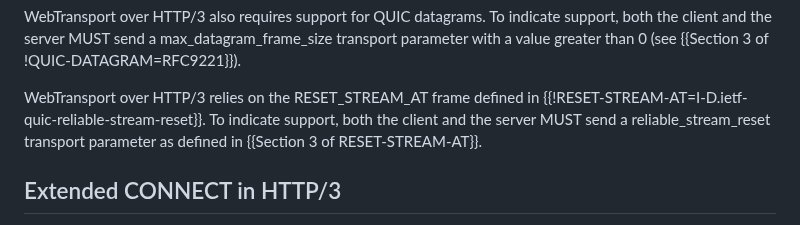
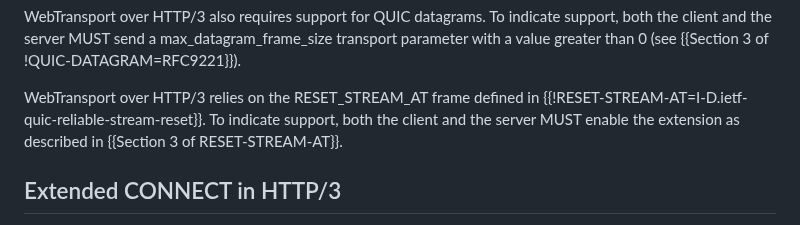
Before and after one commit to ietf-wg-webtrans/draft-ietf-webtrans-http3, a Markdown page: draft-ietf-webtrans-http3.md, the part around the change. Drawn GitHub-style.

Commit message:
Update draft-ietf-webtrans-http3.md
Co-authored-by: Marten Seemann <martenseemann@gmail.com>

```diff
--- a/draft-ietf-webtrans-http3.md
+++ b/draft-ietf-webtrans-http3.md
@@ -146,8 +146,7 @@ of !QUIC-DATAGRAM=RFC9221}}).
 
 WebTransport over HTTP/3 relies on the RESET_STREAM_AT frame defined in
 {{!RESET-STREAM-AT=I-D.ietf-quic-reliable-stream-reset}}.  To indicate support,
-both the client and the server MUST send a reliable_stream_reset transport
-parameter as defined in {{Section 3 of RESET-STREAM-AT}}.
+both the client and the server MUST enable the extension as described in {{Section 3 of RESET-STREAM-AT}}.
 
 ## Extended CONNECT in HTTP/3
 
```
